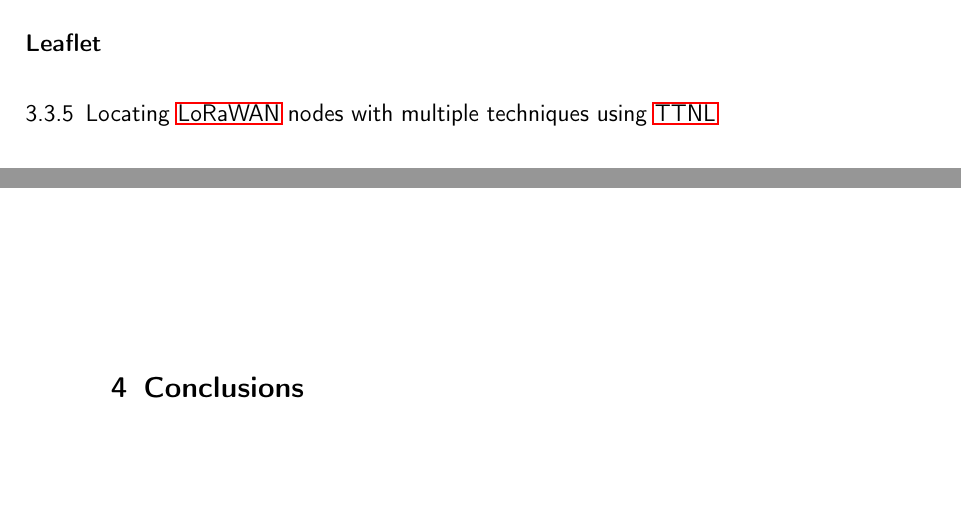
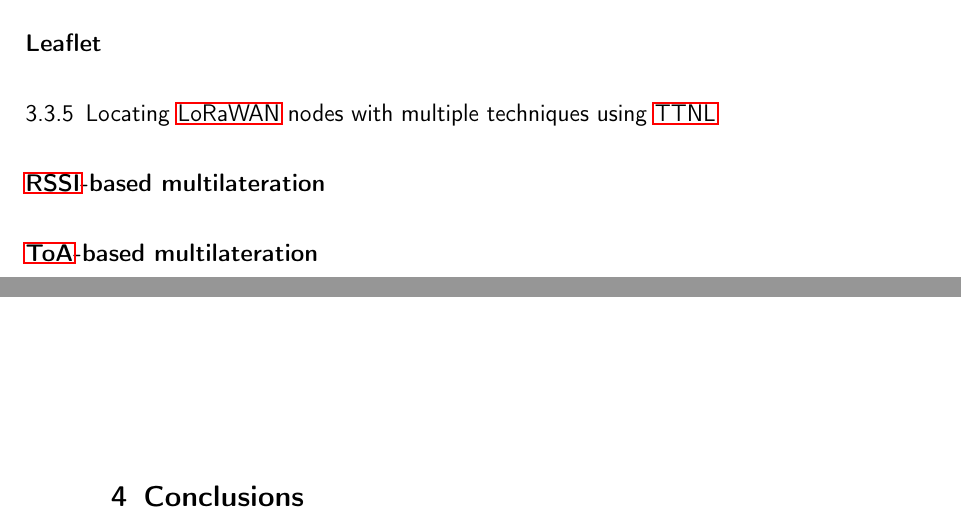
Before and after one commit to Bassadin/Master-Thesis-INM, a LaTeX thesis (thesis/main.tex, which reads thesis/content/3_implementation.tex): two parts of pages 34 and 35 of 41, joined at a grey line, cut so that both start at the same text, the shorter picture padded with empty space. Compiled offline with pdfLaTeX.

Commit message:
add more subsections

```diff
--- a/thesis/content/3_implementation.tex
+++ b/thesis/content/3_implementation.tex
@@ -170,3 +170,7 @@ It is used in this thesis for the frontend of the \ac{TTNL} web application.
 \subsubsection{Leaflet}
 
 \subsection{Locating \ac{LoRaWAN} nodes with multiple techniques using \ac{TTNL}}
+
+\subsubsection{\ac{RSSI}-based multilateration}
+
+\subsubsection{\ac{ToA}-based multilateration}
```
